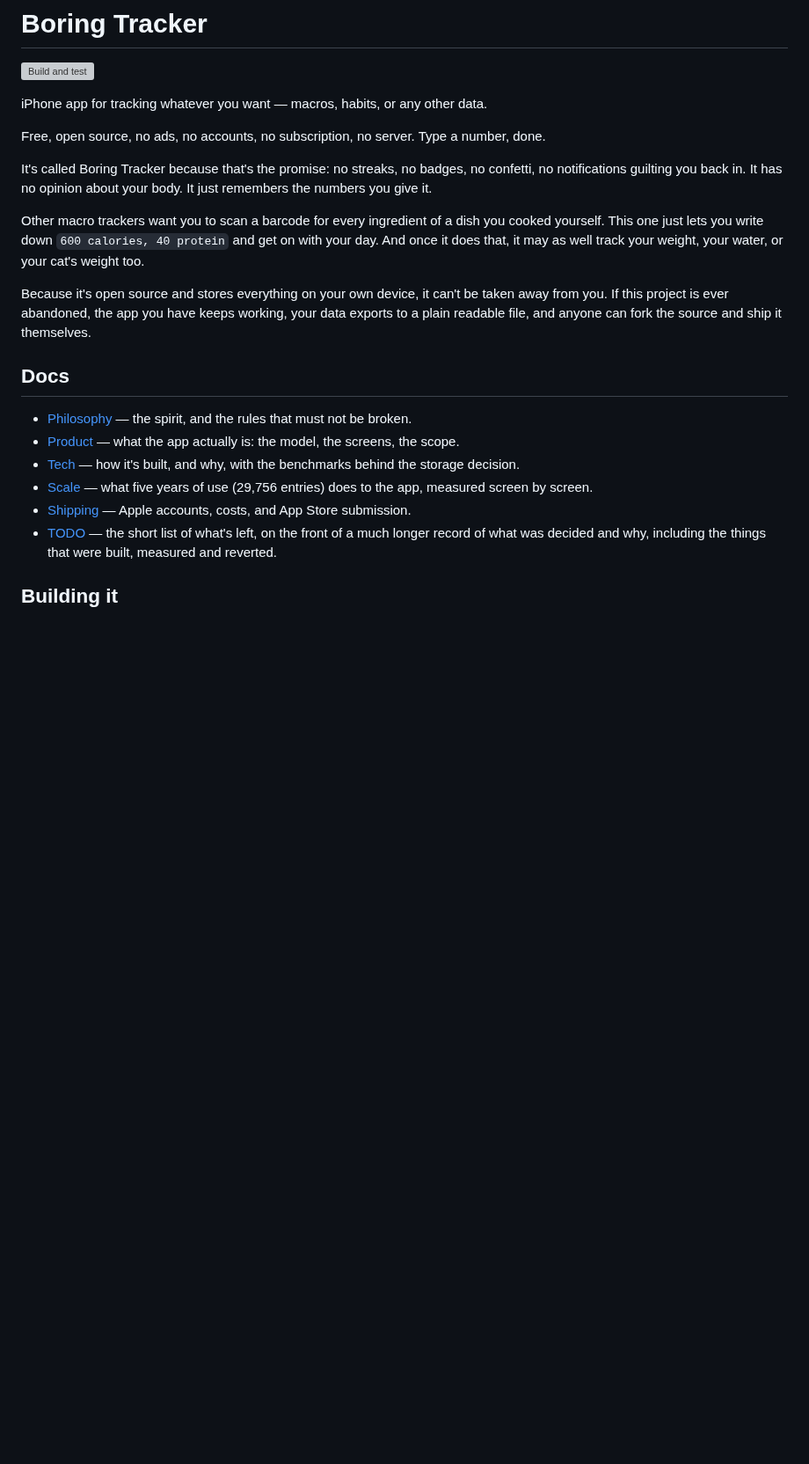
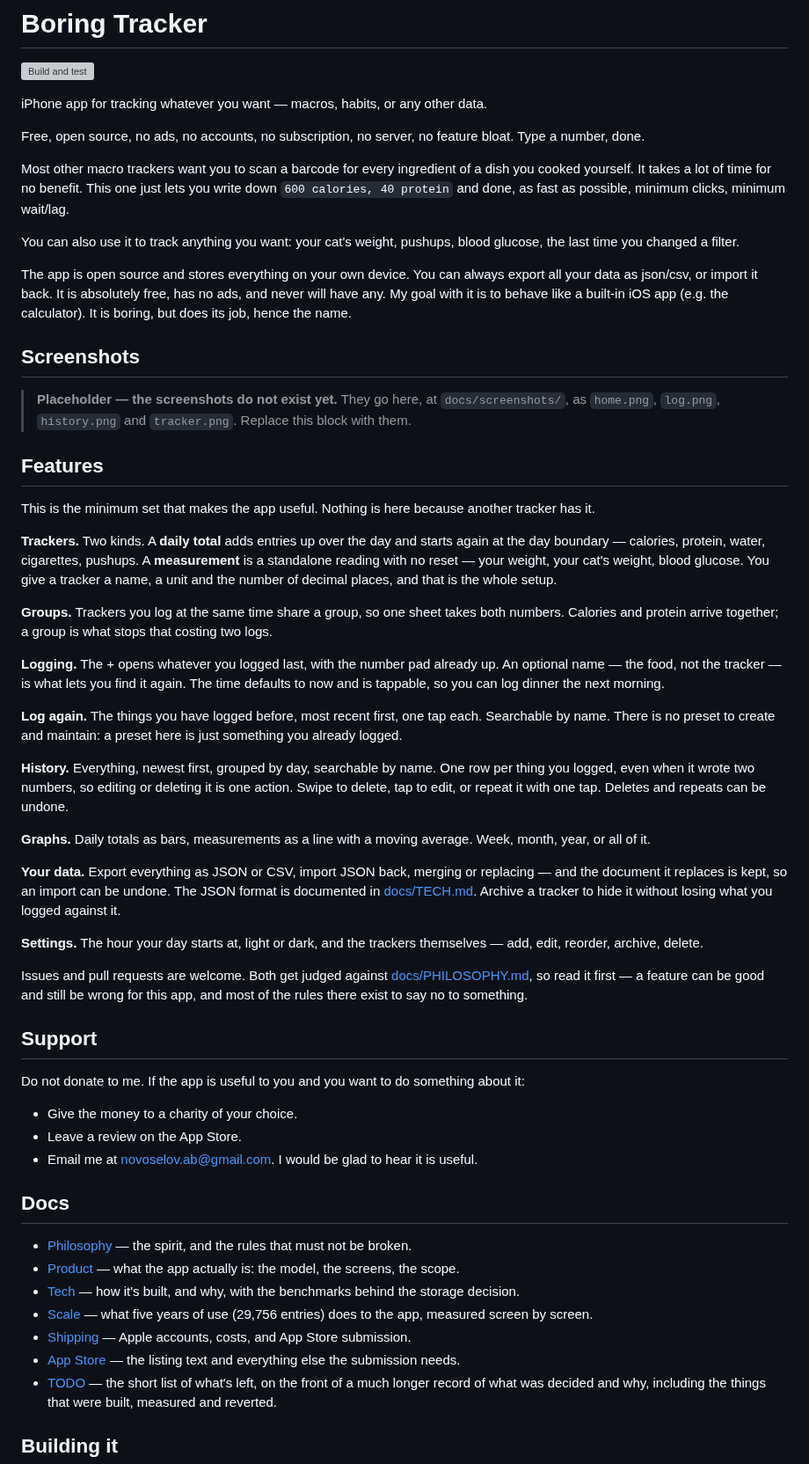
Before and after one commit to novoselov-ab/boring-tracker, a Markdown page: README.md, the part around the change. Shown at 88% size. Drawn GitHub-style; blank space fills up the shorter version; grey boxes are pictures that could not be loaded.

Commit message:
Rewrite the README in Anton's voice
The style specification is his own edit, on origin/docs-review, not this
summary of it: every line that was quotable came out. "No streaks, no badges,
no confetti", "It has no opinion about your body", "it can't be taken away from
you" — triads, aphorism, emotional appeal. What replaced them carries
specifics: json/csv, "minimum clicks, minimum wait/lag", "like a builtin ios
app (e.g. calculator)".

So the rules applied here are his: first person for anything that is opinion or
intent, state a thing once and never build to a punchline, name the format
rather than describing it, and leave a blunt judgement blunt — "It takes a lot
of time for no benefit" is kept exactly, not softened into "which can be
time-consuming". A compact inline list of negations survived his edit and stays;
a paragraph of them did not.

Grammar fixed without smoothing the voice: "Is absolutely free" and "My goal
with it to behave" were slips and are corrected; "minimum clicks, minimum
wait/lag" is not a slip and is left alone. Plain and slightly rough is the
target — polishing it is how the AI gets back in.

The three [[ ]] notes he left are replaced with the real thing:

- Screenshots go after the intro and before Features, because a GitHub reader
  wants to see the app before reading a list. They do not exist, so this is a
  marked placeholder naming the four files expected at docs/screenshots/, not
  invented images.
- Features is framed as the minimum required set, and was read off the source
  and PRODUCT.md rather than recalled. Contributions are welcome and judged
  against PHILOSOPHY.md, linked.
- Support takes no donations: a charity, a review, or an email, said once.

Two corrections found while writing: the JSON format is documented in TECH.md
("The file"), not PRODUCT.md, and the docs list was missing APPSTORE.md.

The example "the last time you changed a filter" is his, and the app cannot do
it yet — Tracker.Kind has two cases. It is here because that kind is scheduled
and this file can be edited in seconds; docs/APPSTORE.md explains why the App
Store description does not make the same claim.

```diff
--- a/README.md
+++ b/README.md
@@ -4,22 +4,82 @@
 
 iPhone app for tracking whatever you want — macros, habits, or any other data.
 
-Free, open source, no ads, no accounts, no subscription, no server. Type a
-number, done.
+Free, open source, no ads, no accounts, no subscription, no server, no feature
+bloat. Type a number, done.
 
-It's called Boring Tracker because that's the promise: no streaks, no badges,
-no confetti, no notifications guilting you back in. It has no opinion about
-your body. It just remembers the numbers you give it.
+Most other macro trackers want you to scan a barcode for every ingredient of a
+dish you cooked yourself. It takes a lot of time for no benefit. This one just
+lets you write down `600 calories, 40 protein` and done, as fast as possible,
+minimum clicks, minimum wait/lag.
 
-Other macro trackers want you to scan a barcode for every ingredient of a dish
-you cooked yourself. This one just lets you write down `600 calories, 40
-protein` and get on with your day. And once it does that, it may as well track
-your weight, your water, or your cat's weight too.
+You can also use it to track anything you want: your cat's weight, pushups,
+blood glucose, the last time you changed a filter.
 
-Because it's open source and stores everything on your own device, it can't be
-taken away from you. If this project is ever abandoned, the app you have keeps
-working, your data exports to a plain readable file, and anyone can fork the
-source and ship it themselves.
+The app is open source and stores everything on your own device. You can always
+export all your data as json/csv, or import it back. It is absolutely free, has
+no ads, and never will have any. My goal with it is to behave like a built-in
+iOS app (e.g. the calculator). It is boring, but does its job, hence the name.
+
+## Screenshots
+
+> **Placeholder — the screenshots do not exist yet.** They go here, at
+> `docs/screenshots/`, as `home.png`, `log.png`, `history.png` and
+> `tracker.png`. Replace this block with them.
+
+## Features
+
+This is the minimum set that makes the app useful. Nothing is here because
+another tracker has it.
+
+**Trackers.** Two kinds. A **daily total** adds entries up over the day and
+starts again at the day boundary — calories, protein, water, cigarettes,
+pushups. A **measurement** is a standalone reading with no reset — your weight,
+your cat's weight, blood glucose. You give a tracker a name, a unit and the
+number of decimal places, and that is the whole setup.
+
+**Groups.** Trackers you log at the same time share a group, so one sheet takes
+both numbers. Calories and protein arrive together; a group is what stops that
+costing two logs.
+
+**Logging.** The + opens whatever you logged last, with the number pad already
+up. An optional name — the food, not the tracker — is what lets you find it
+again. The time defaults to now and is tappable, so you can log dinner the next
+morning.
+
+**Log again.** The things you have logged before, most recent first, one tap
+each. Searchable by name. There is no preset to create and maintain: a preset
+here is just something you already logged.
+
+**History.** Everything, newest first, grouped by day, searchable by name. One
+row per thing you logged, even when it wrote two numbers, so editing or
+deleting it is one action. Swipe to delete, tap to edit, or repeat it with one
+tap. Deletes and repeats can be undone.
+
+**Graphs.** Daily totals as bars, measurements as a line with a moving average.
+Week, month, year, or all of it.
+
+**Your data.** Export everything as JSON or CSV, import JSON back, merging or
+replacing — and the document it replaces is kept, so an import can be undone.
+The JSON format is documented in [docs/TECH.md](docs/TECH.md). Archive a
+tracker to hide it without losing what you logged against it.
+
+**Settings.** The hour your day starts at, light or dark, and the trackers
+themselves — add, edit, reorder, archive, delete.
+
+Issues and pull requests are welcome. Both get judged against
+[docs/PHILOSOPHY.md](docs/PHILOSOPHY.md), so read it first — a feature can be
+good and still be wrong for this app, and most of the rules there exist to say
+no to something.
+
+## Support
+
+Do not donate to me. If the app is useful to you and you want to do something
+about it:
+
+- Give the money to a charity of your choice.
+- Leave a review on the App Store.
+- Email me at [novoselov.ab@gmail.com](mailto:novoselov.ab@gmail.com). I would
+  be glad to hear it is useful.
 
 ## Docs
 
@@ -33,6 +93,8 @@ source and ship it themselves.
   app, measured screen by screen.
 - [Shipping](docs/SHIPPING.md) — Apple accounts, costs, and App Store
   submission.
+- [App Store](docs/APPSTORE.md) — the listing text and everything else the
+  submission needs.
 - [TODO](docs/TODO.md) — the short list of what's left, on the front of a much
   longer record of what was decided and why, including the things that were
   built, measured and reverted.
```
